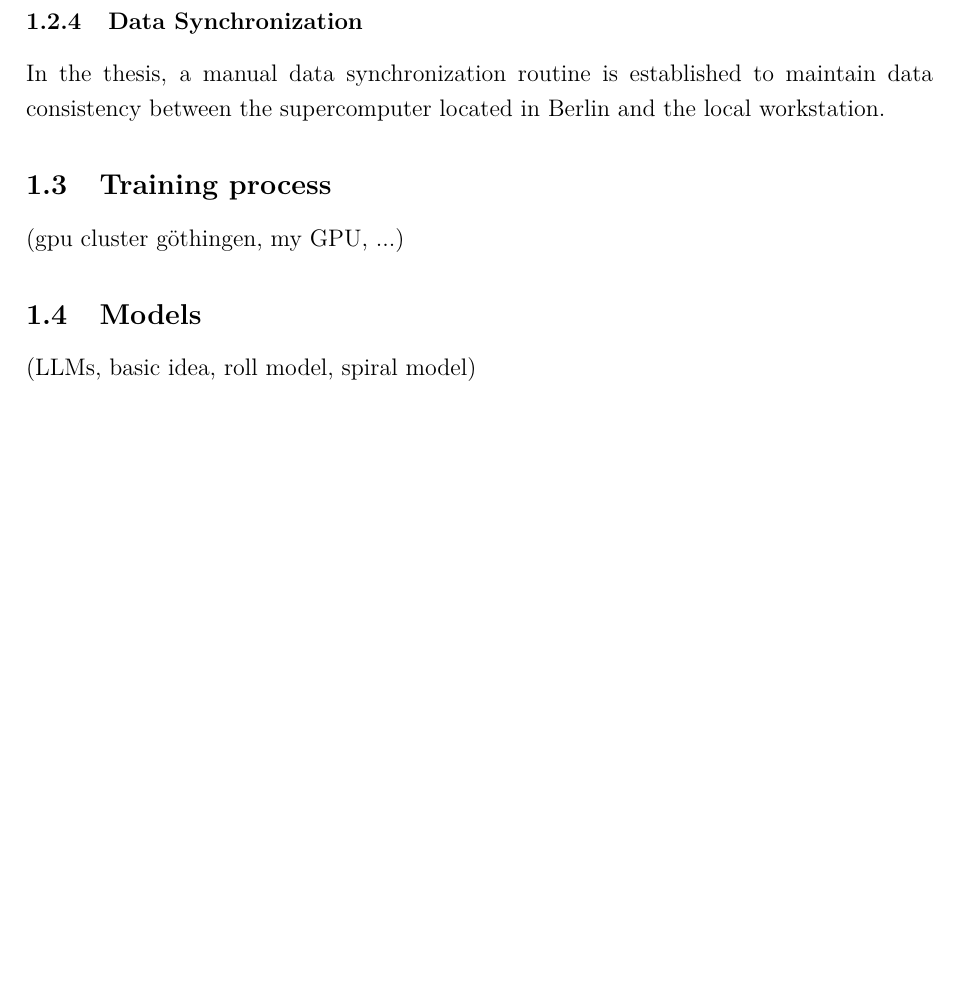
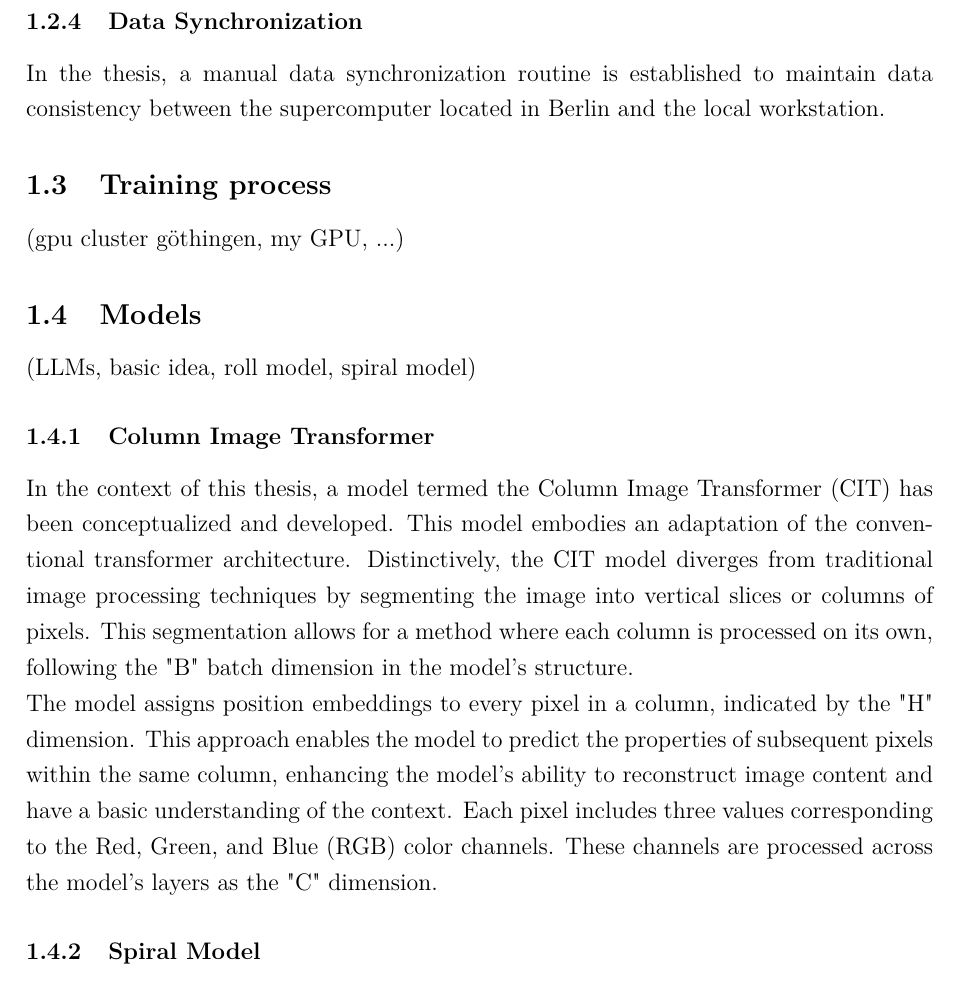
Before and after one commit to DennisGoss99/MasterThesis, a LaTeX thesis (latex/masterthesis.tex, which reads latex/pages/introduction.tex): part of page 9 of 15, cut so that both start at the same text, the shorter picture padded with empty space. Compiled offline with pdfLaTeX.

Commit message:
add text

```diff
--- a/latex/pages/introduction.tex
+++ b/latex/pages/introduction.tex
@@ -136,3 +136,11 @@ On the internet, a wide variety of textures can be found, but not all of them ar
 
 \subsection{Models}
     (LLMs, basic idea, roll model, spiral model)
+
+    \subsubsection{Column Image Transformer}
+
+    In the context of this thesis, a model termed the Column Image Transformer (CIT) has been conceptualized and developed. This model embodies an adaptation of the conventional transformer architecture. Distinctively, the CIT model diverges from traditional image processing techniques by segmenting the image into vertical slices or columns of pixels. This segmentation allows for a method where each column is processed on its own, following the "B" batch dimension in the model's structure.
+
+    The model assigns position embeddings to every pixel in a column, indicated by the "H" dimension. This approach enables the model to predict the properties of subsequent pixels within the same column, enhancing the model's ability to reconstruct image content and have a basic understanding of the context. Each pixel includes three values corresponding to the Red, Green, and Blue (RGB) color channels. These channels are processed across the model's layers as the "C" dimension.
+
+    \subsubsection{Spiral Model}
```
Also changed, not shown: 2 other files.
